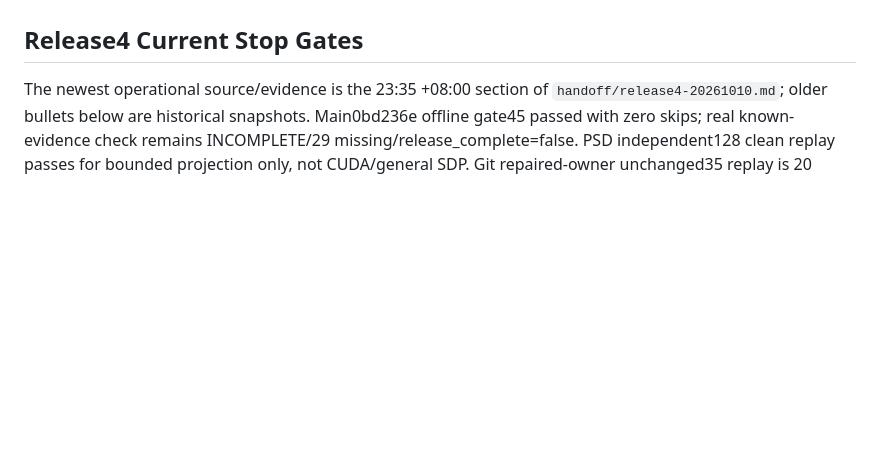
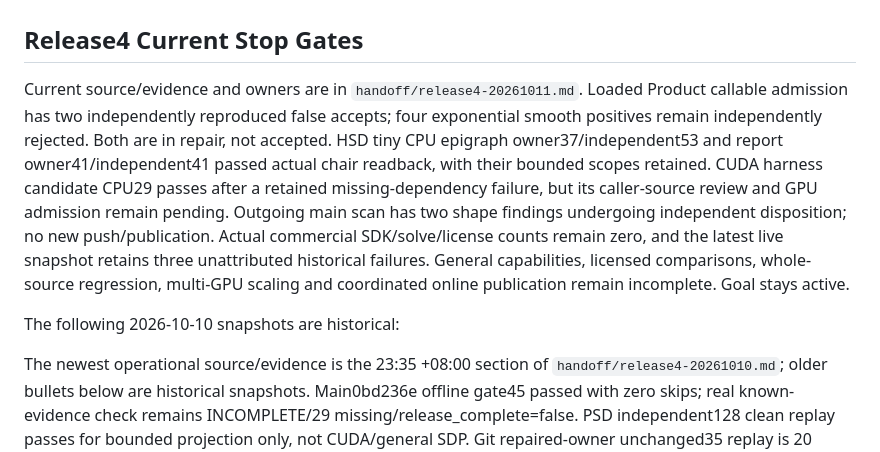
Before and after one commit to miaochunhui/openopt, a Markdown page: docs/BACKLOG.md, the part around the change. Drawn GitHub-style; blank space fills up the shorter version.

Commit message:
docs: replace stale release handoff with current evidence and stop gates

```diff
--- a/docs/BACKLOG.md
+++ b/docs/BACKLOG.md
@@ -105,6 +105,21 @@ entry. These are not promoted to DONE.
 
 ## Release4 Current Stop Gates
 
+Current source/evidence and owners are in `handoff/release4-20261011.md`.
+Loaded Product callable admission has two independently reproduced false accepts;
+four exponential smooth positives remain independently rejected. Both are in
+repair, not accepted. HSD tiny CPU epigraph owner37/independent53 and report
+owner41/independent41 passed actual chair readback, with their bounded scopes
+retained. CUDA harness candidate CPU29 passes after a retained missing-dependency
+failure, but its caller-source review and GPU admission remain pending.
+Outgoing main scan has two shape findings undergoing independent disposition;
+no new push/publication. Actual commercial SDK/solve/license counts remain zero,
+and the latest live snapshot retains three unattributed historical failures.
+General capabilities, licensed comparisons, whole-source regression, multi-GPU
+scaling and coordinated online publication remain incomplete. Goal stays active.
+
+The following 2026-10-10 snapshots are historical:
+
 The newest operational source/evidence is the 23:35 +08:00 section of
 `handoff/release4-20261010.md`; older bullets below are historical snapshots.
 Main0bd236e offline gate45 passed with zero skips; real known-evidence check
```
Also changed, not shown: docs/handoff/release4-20261010.md (+5 -0 lines), docs/handoff/release4-20261011.md (added, +115 -0 lines).
